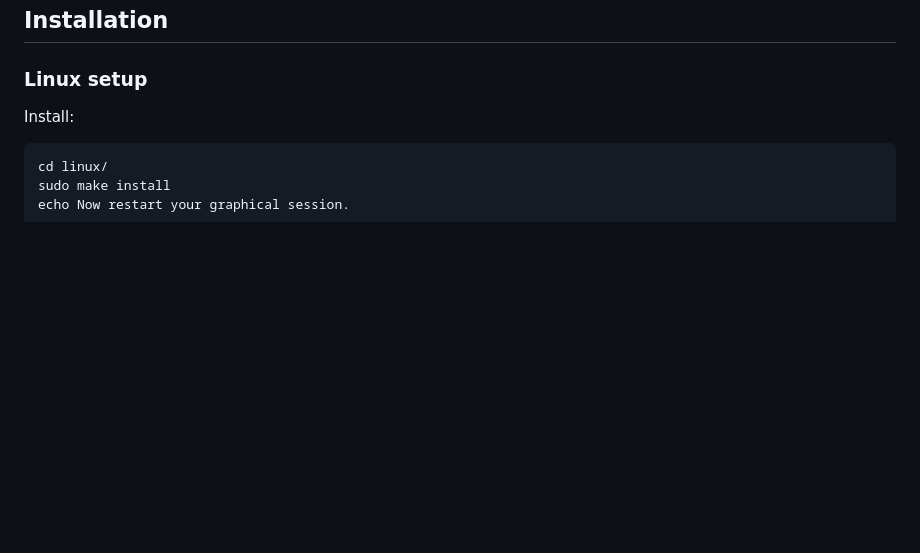
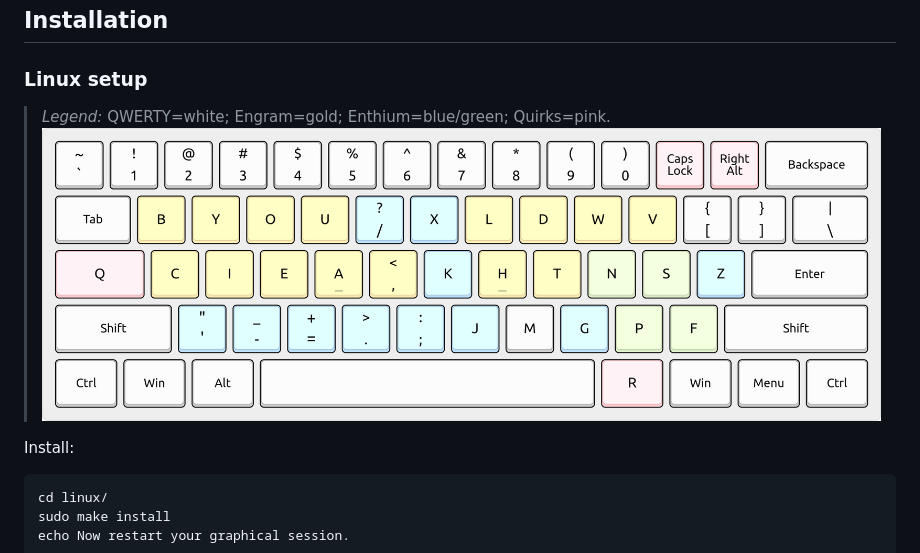
Before and after one commit to sunaku/enthium, a Markdown page: README.md, the part around the change. Drawn GitHub-style; pictures changed too: linux/layout.png (added); blank space fills up the shorter version.

Commit message:
README: add laptop layout diagram for Linux keymap

```diff
--- a/README.md
+++ b/README.md
@@ -278,6 +278,9 @@ For completeness, I've tabulated all [statistics for this and related layouts](
 
 ### Linux setup
 
+>*Legend:* QWERTY=white; Engram=gold; Enthium=blue/green; Quirks=pink.
+>![Rendering of this layout on a row-staggered keyboard.](linux/layout.png)
+
 Install:
 
     cd linux/
```
Also changed, not shown: 1 other file.
